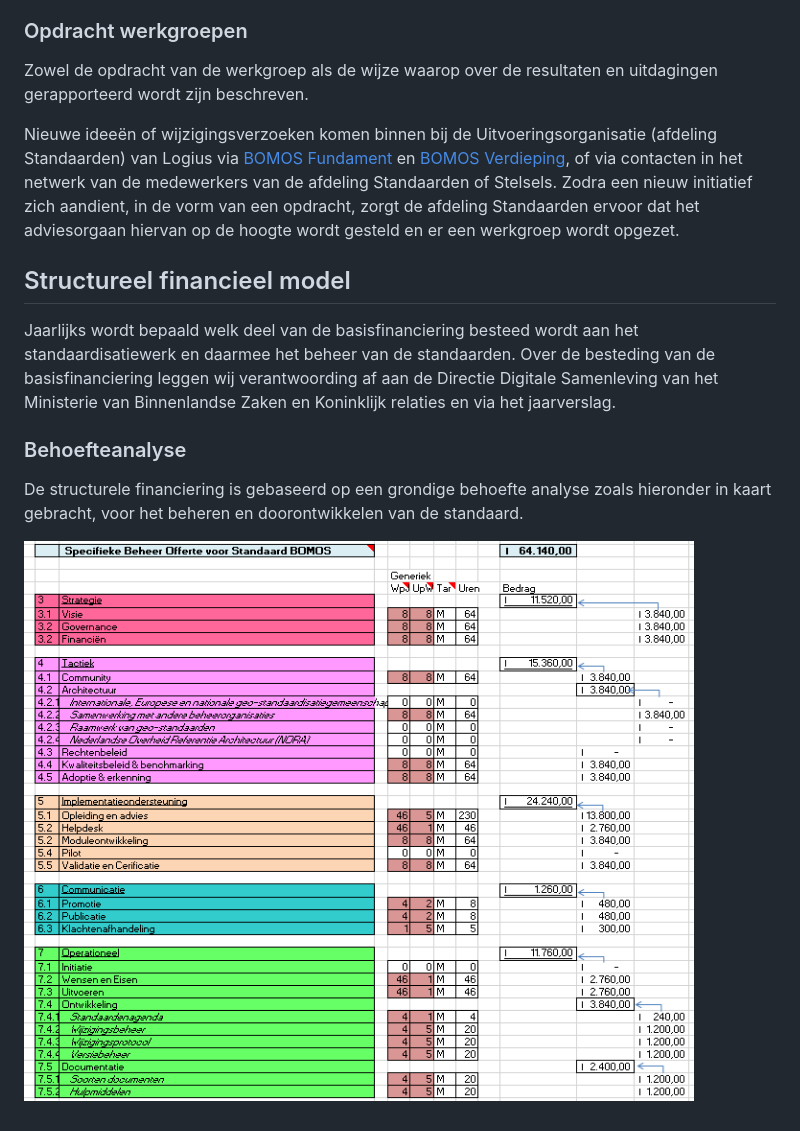
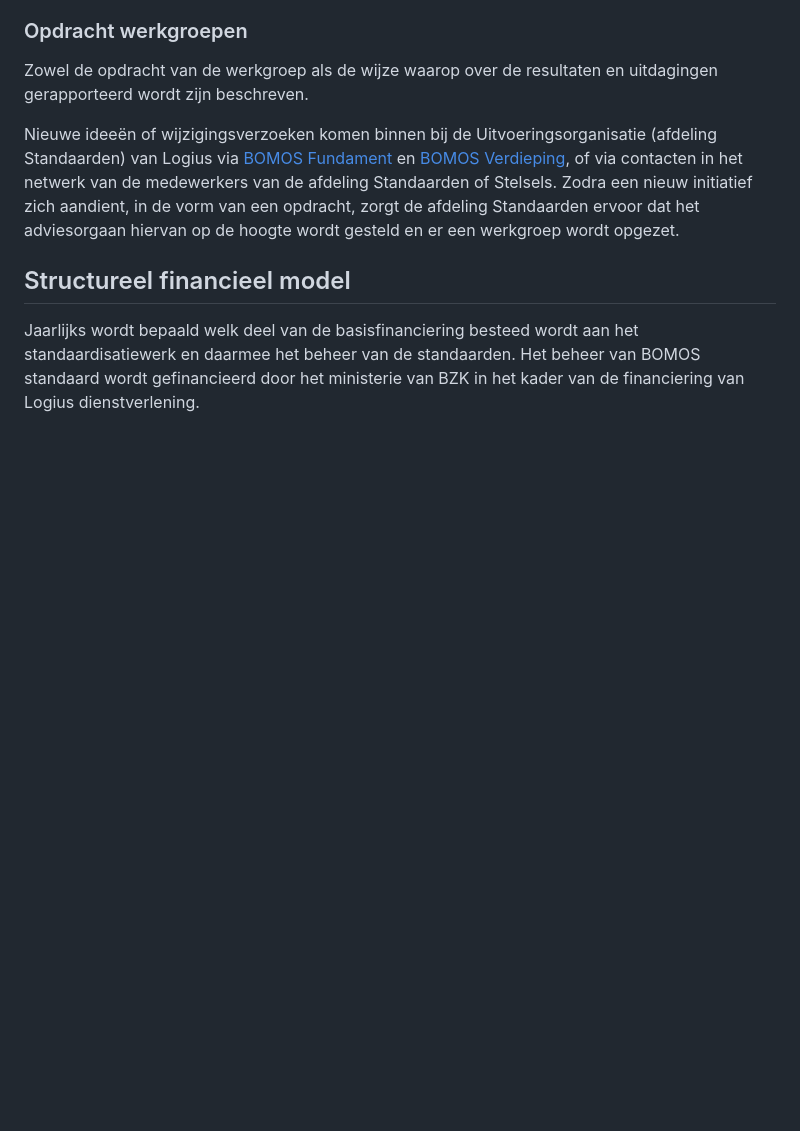
Before and after one commit to Logius-standaarden/BOMOS-Beheermodel, a Markdown page: ch02_Strategie.md, the part around one of its changes. GitHub-like rendering; blank space fills up the shorter version.

```diff
--- a/ch02_Strategie.md
+++ b/ch02_Strategie.md
@@ -270,14 +235,4 @@ wordt opgezet.
 
 Jaarlijks wordt bepaald welk deel van de basisfinanciering besteed wordt
 aan het standaardisatiewerk en daarmee het beheer van de standaarden.
-Over de besteding van de basisfinanciering leggen wij verantwoording af
-aan de Directie Digitale Samenleving van het Ministerie van Binnenlandse
-Zaken en Koninklijk relaties en via het jaarverslag.
-
-### Behoefteanalyse
-
-De structurele financiering is gebaseerd op een grondige behoefte
-analyse zoals hieronder in kaart gebracht, voor het beheren en
-doorontwikkelen van de standaard.
-
-![Behoefteanalyse](images/image6.png "Behoefteanalyse")
+Het beheer van BOMOS standaard wordt gefinancieerd door het ministerie van BZK in het kader van de financiering van Logius dienstverlening.
```
Also changed, not shown: other parts of ch02_Strategie.md (+39 -74 lines).
